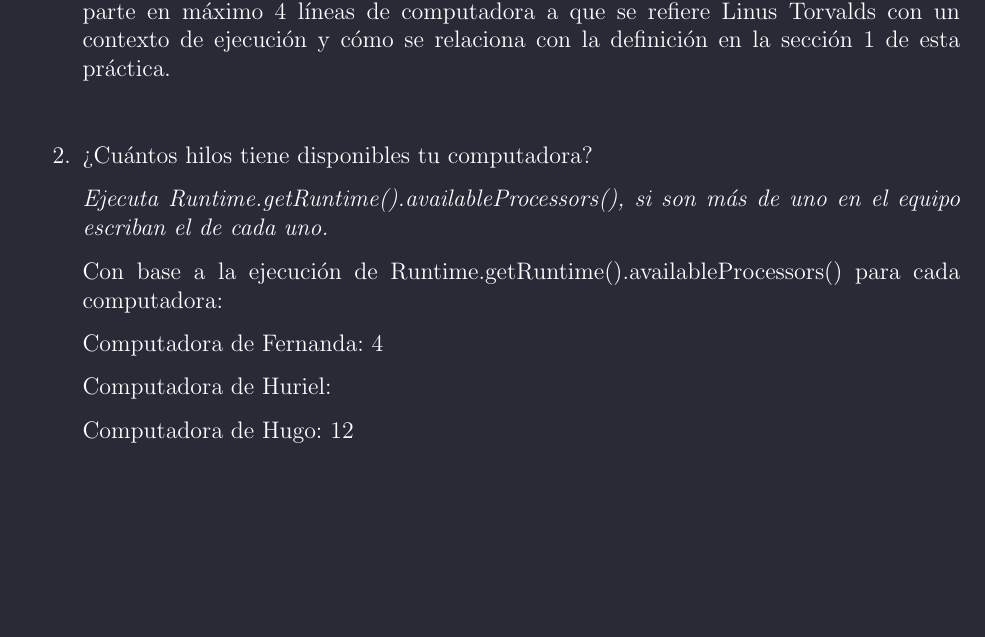
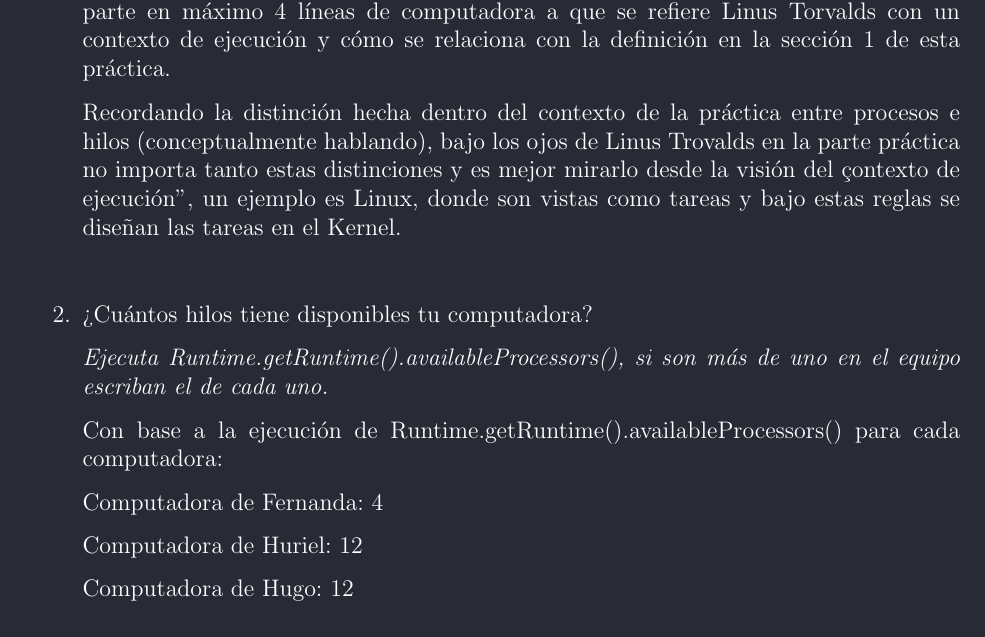
Before and after one commit to fermorcast/Concurrente, a LaTeX document (Practicas/Practica01/ParteTeorica/main.tex, which reads Practicas/Practica01/ParteTeorica/sections/Cuerpo.tex): part of page 2 of 3, cut so that both start at the same text, the shorter picture padded with empty space. Compiled offline with pdfLaTeX.

Commit message:
Update Cuerpo.tex
Ya están los ejercicios 1,2 y 9

```diff
--- a/Practicas/Practica01/ParteTeorica/sections/Cuerpo.tex
+++ b/Practicas/Practica01/ParteTeorica/sections/Cuerpo.tex
@@ -20,6 +20,8 @@
 \begin{enumerate}
     \item Lee lo siguiente \href{https://www.evanjones.ca/software/threading-linus-msg.html}{https://www.evanjones.ca/software/threading-linus-msg.html} y comparte en máximo 4 líneas de computadora a que se refiere Linus Torvalds con un contexto de ejecución y cómo se relaciona con la definición en la sección 1 de esta práctica.
 
+    Recordando la distinción hecha dentro del contexto de la práctica entre procesos e hilos (conceptualmente hablando), bajo los ojos de Linus Trovalds en la parte práctica no importa tanto estas distinciones y es mejor mirarlo desde la visión del "contexto de ejecución", un ejemplo es Linux, donde son vistas como tareas y bajo estas reglas se diseñan las tareas en el Kernel.
+
     \hfill
 
     \item  ¿Cuántos hilos tiene disponibles tu computadora?
@@ -30,7 +32,7 @@
 
     Computadora de Fernanda: 4
 
-    Computadora de Huriel:
+    Computadora de Huriel: 12
 
     Computadora de Hugo: 12
 
```
